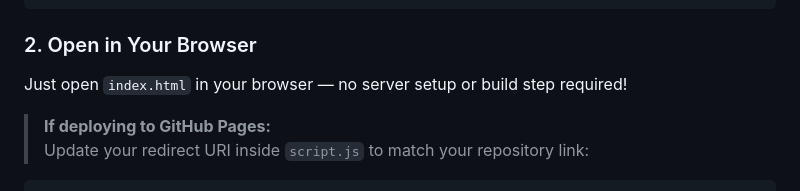
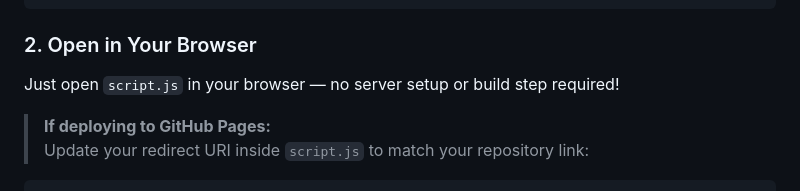
Before and after one commit to BenjaminBurnell/Lyrify, a Markdown page: README.md, the part around the change. GitHub-like rendering.

````diff
--- a/README.md
+++ b/README.md
@@ -46,7 +46,7 @@ cd Lyrify
 ```
 
 ### 2. Open in Your Browser
-Just open `index.html` in your browser — no server setup or build step required!
+Just open `script.js` in your browser — no server setup or build step required!
 
 > **If deploying to GitHub Pages:**
 > Update your redirect URI inside `script.js` to match your repository link:
````
